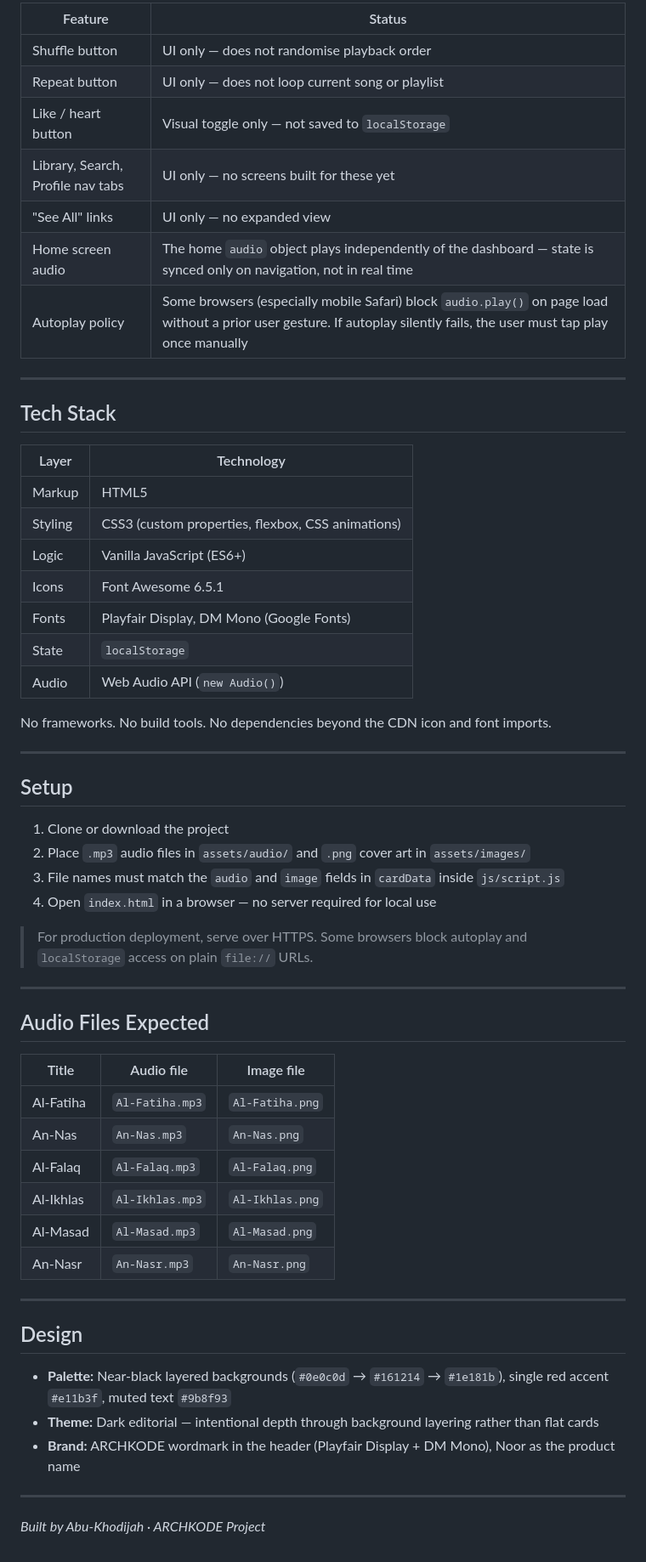
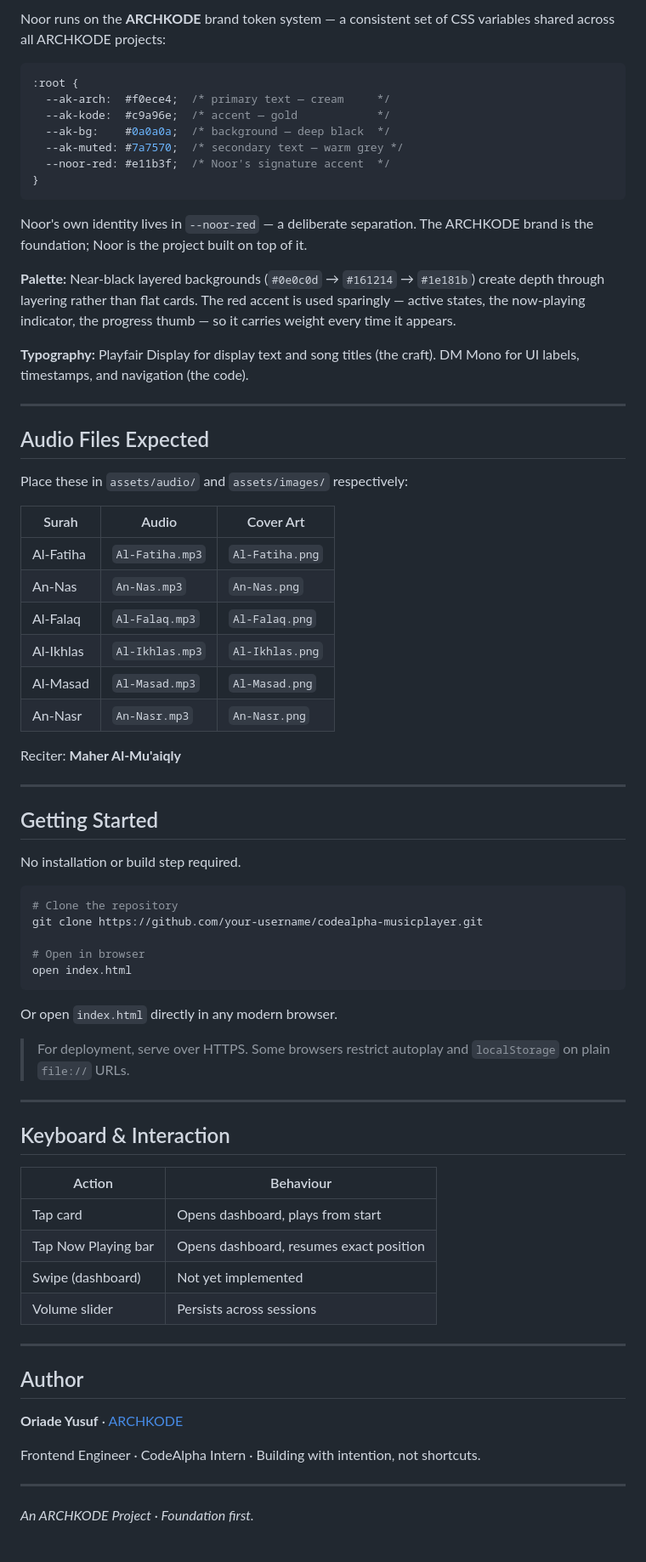
Before and after one commit to Crownolar/CodeAlpha_MusicPlayer, a Markdown page: README.md, the part around one of its changes. Shown at 85% size. Rendered like a GitHub page.

````diff
--- a/README.md
+++ b/README.md
@@ -76,47 +126,30 @@ Playback state is managed entirely through `localStorage` so it survives page na
 
-| Feature | Status |
-|---|---|
-| Shuffle button | UI only — does not randomise playback order |
-| Repeat button | UI only — does not loop current song or playlist |
-| Like / heart button | Visual toggle only — not saved to `localStorage` |
-| Library, Search, Profile nav tabs | UI only — no screens built for these yet |
-| "See All" links | UI only — no expanded view |
-| Home screen audio | The home `audio` object plays independently of the dashboard — state is synced only on navigation, not in real time |
-| Autoplay policy | Some browsers (especially mobile Safari) block `audio.play()` on page load without a prior user gesture. If autoplay silently fails, the user must tap play once manually |
+Noor runs on the **ARCHKODE** brand token system — a consistent set of CSS variables shared across all ARCHKODE projects:
 
----
+```css
+:root {
+  --ak-arch:  #f0ece4;  /* primary text — cream     */
+  --ak-kode:  #c9a96e;  /* accent — gold            */
+  --ak-bg:    #0a0a0a;  /* background — deep black  */
+  --ak-muted: #7a7570;  /* secondary text — warm grey */
+  --noor-red: #e11b3f;  /* Noor's signature accent  */
+}
+```
 
-## Tech Stack
+Noor's own identity lives in `--noor-red` — a deliberate separation. The ARCHKODE brand is the foundation; Noor is the project built on top of it.
 
-| Layer | Technology |
-|---|---|
-| Markup | HTML5 |
-| Styling | CSS3 (custom properties, flexbox, CSS animations) |
-| Logic | Vanilla JavaScript (ES6+) |
-| Icons | Font Awesome 6.5.1 |
-| Fonts | Playfair Display, DM Mono (Google Fonts) |
-| State | `localStorage` |
-| Audio | Web Audio API (`new Audio()`) |
+**Palette:** Near-black layered backgrounds (`#0e0c0d` → `#161214` → `#1e181b`) create depth through layering rather than flat cards. The red accent is used sparingly — active states, the now-playing indicator, the progress thumb — so it carries weight every time it appears.
 
-No frameworks. No build tools. No dependencies beyond the CDN icon and font imports.
-
----
-
-## Setup
-
-1. Clone or download the project
-2. Place `.mp3` audio files in `assets/audio/` and `.png` cover art in `assets/images/`
-3. File names must match the `audio` and `image` fields in `cardData` inside `js/script.js`
-4. Open `index.html` in a browser — no server required for local use
-
-> For production deployment, serve over HTTPS. Some browsers block autoplay and `localStorage` access on plain `file://` URLs.
+**Typography:** Playfair Display for display text and song titles (the craft). DM Mono for UI labels, timestamps, and navigation (the code).
 
 ---
 
 ## Audio Files Expected
 
-| Title | Audio file | Image file |
-|---|---|---|
+Place these in `assets/audio/` and `assets/images/` respectively:
+
+| Surah | Audio | Cover Art |
+|-------|-------|-----------|
 | Al-Fatiha | `Al-Fatiha.mp3` | `Al-Fatiha.png` |
 | An-Nas | `An-Nas.mp3` | `An-Nas.png` |
 | Al-Falaq | `Al-Falaq.mp3` | `Al-Falaq.png` |
@@ -124,14 +157,45 @@ No frameworks. No build tools. No dependencies beyond the CDN icon and font impo
 | Al-Masad | `Al-Masad.mp3` | `Al-Masad.png` |
 | An-Nasr | `An-Nasr.mp3` | `An-Nasr.png` |
 
----
-
-## Design
-
-- **Palette:** Near-black layered backgrounds (`#0e0c0d` → `#161214` → `#1e181b`), single red accent `#e11b3f`, muted text `#9b8f93`
-- **Theme:** Dark editorial — intentional depth through background layering rather than flat cards
-- **Brand:** ARCHKODE wordmark in the header (Playfair Display + DM Mono), Noor as the product name
+Reciter: **Maher Al-Mu'aiqly**
 
 ---
 
-*Built by Abu-Khodijah · ARCHKODE Project*
+## Getting Started
+
+No installation or build step required.
+
+```bash
+# Clone the repository
+git clone https://github.com/your-username/codealpha-musicplayer.git
+
+# Open in browser
+open index.html
+```
+
+Or open `index.html` directly in any modern browser.
+
+> For deployment, serve over HTTPS. Some browsers restrict autoplay and `localStorage` on plain `file://` URLs.
+
+---
+
+## Keyboard & Interaction
+
+| Action | Behaviour |
+|--------|-----------|
+| Tap card | Opens dashboard, plays from start |
+| Tap Now Playing bar | Opens dashboard, resumes exact position |
+| Swipe (dashboard) | Not yet implemented |
+| Volume slider | Persists across sessions |
+
+---
+
+## Author
+
+**Oriade Yusuf** · [ARCHKODE](https://archkode.dev)
+
+Frontend Engineer · CodeAlpha Intern · Building with intention, not shortcuts.
+
+---
+
+*An ARCHKODE Project · Foundation first.*
````
Also changed, not shown: other parts of README.md (+91 -41 lines).
